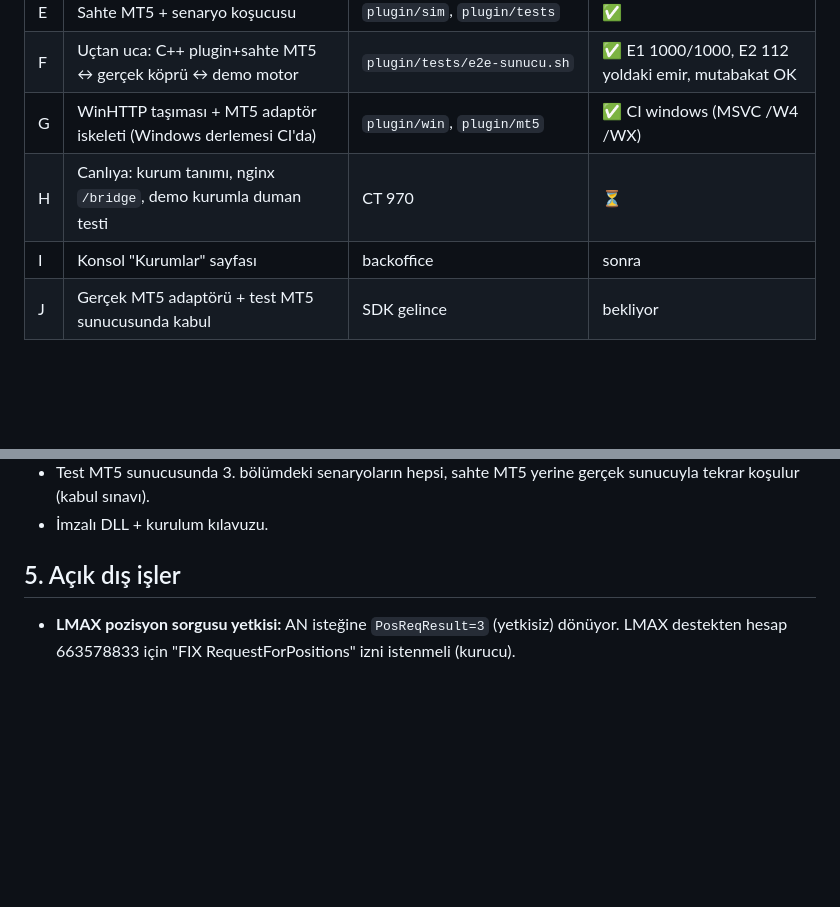
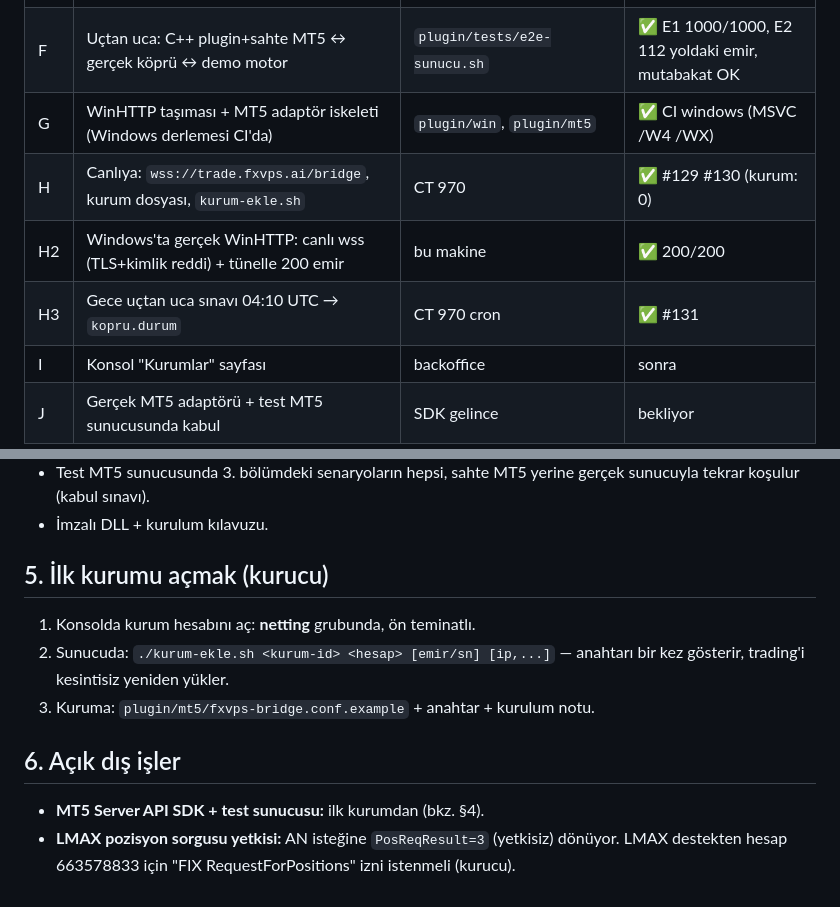
Before and after one commit to fertheoz/fxvps.ai, a Markdown page: docs/11-mt5-plugin-plan.md, 2 parts joined by grey strips. GitHub-like rendering; blank space fills up the shorter version.

Commit message:
docs/11: durum güncel, ilk kurum adımları
Co-Authored-By: Claude Opus 5.5 <noreply@anthropic.com>

```diff
--- a/docs/11-mt5-plugin-plan.md
+++ b/docs/11-mt5-plugin-plan.md
@@ -56,7 +56,9 @@ pozisyonu düşürür).
 | E | Sahte MT5 + senaryo koşucusu | `plugin/sim`, `plugin/tests` | ✅ |
 | F | Uçtan uca: C++ plugin+sahte MT5 ↔ gerçek köprü ↔ demo motor | `plugin/tests/e2e-sunucu.sh` | ✅ E1 1000/1000, E2 112 yoldaki emir, mutabakat OK |
 | G | WinHTTP taşıması + MT5 adaptör iskeleti (Windows derlemesi CI'da) | `plugin/win`, `plugin/mt5` | ✅ CI windows (MSVC /W4 /WX) |
-| H | Canlıya: kurum tanımı, nginx `/bridge`, demo kurumla duman testi | CT 970 | ⏳ |
+| H | Canlıya: `wss://trade.fxvps.ai/bridge`, kurum dosyası, `kurum-ekle.sh` | CT 970 | ✅ #129 #130 (kurum: 0) |
+| H2 | Windows'ta gerçek WinHTTP: canlı wss (TLS+kimlik reddi) + tünelle 200 emir | bu makine | ✅ 200/200 |
+| H3 | Gece uçtan uca sınavı 04:10 UTC → `kopru.durum` | CT 970 cron | ✅ #131 |
 | I | Konsol "Kurumlar" sayfası | backoffice | sonra |
 | J | Gerçek MT5 adaptörü + test MT5 sunucusunda kabul | SDK gelince | bekliyor |
 
@@ -97,8 +99,16 @@ Uçtan uca (CI, Linux):
   gerçek sunucuyla tekrar koşulur (kabul sınavı).
 - İmzalı DLL + kurulum kılavuzu.
 
-## 5. Açık dış işler
+## 5. İlk kurumu açmak (kurucu)
 
+1. Konsolda kurum hesabını aç: **netting** grubunda, ön teminatlı.
+2. Sunucuda: `./kurum-ekle.sh <kurum-id> <hesap> [emir/sn] [ip,...]` —
+   anahtarı bir kez gösterir, trading'i kesintisiz yeniden yükler.
+3. Kuruma: `plugin/mt5/fxvps-bridge.conf.example` + anahtar + kurulum notu.
+
+## 6. Açık dış işler
+
+- **MT5 Server API SDK + test sunucusu:** ilk kurumdan (bkz. §4).
 - **LMAX pozisyon sorgusu yetkisi:** AN isteğine `PosReqResult=3`
   (yetkisiz) dönüyor. LMAX destekten hesap 663578833 için "FIX
   RequestForPositions" izni istenmeli (kurucu).
```
